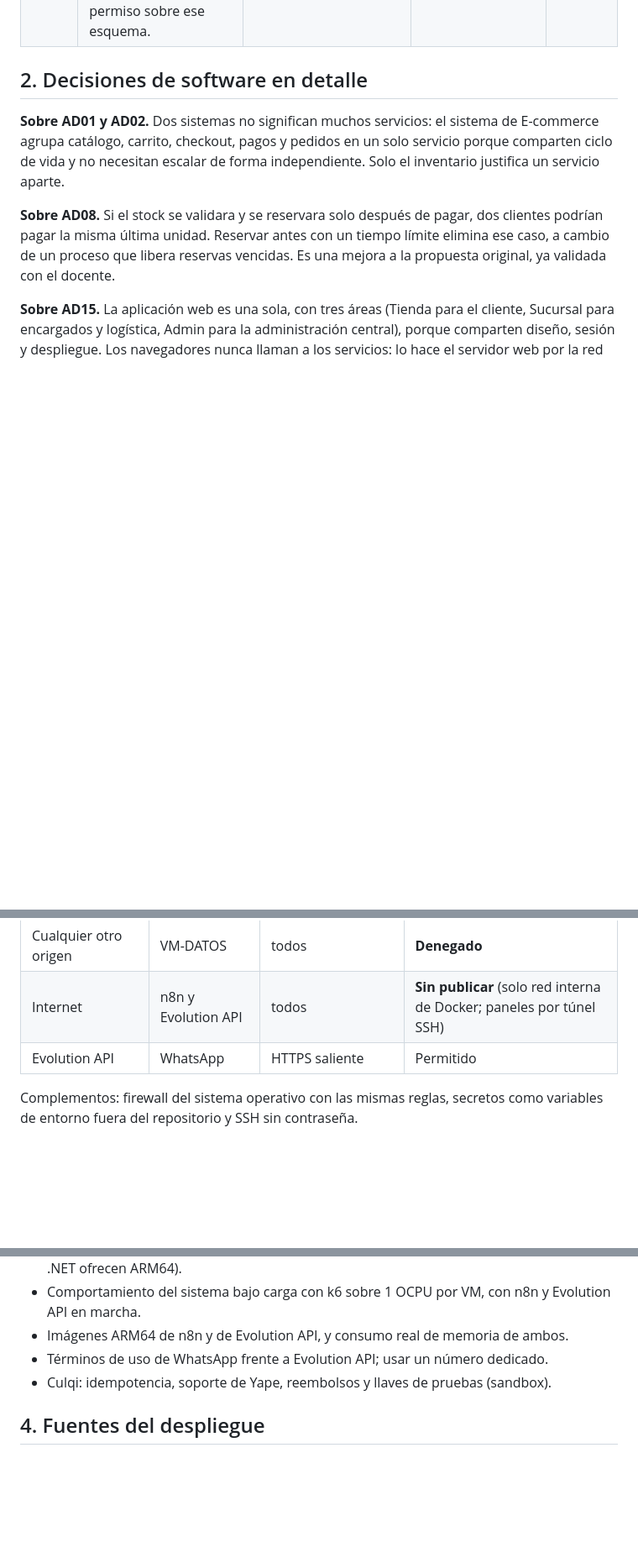
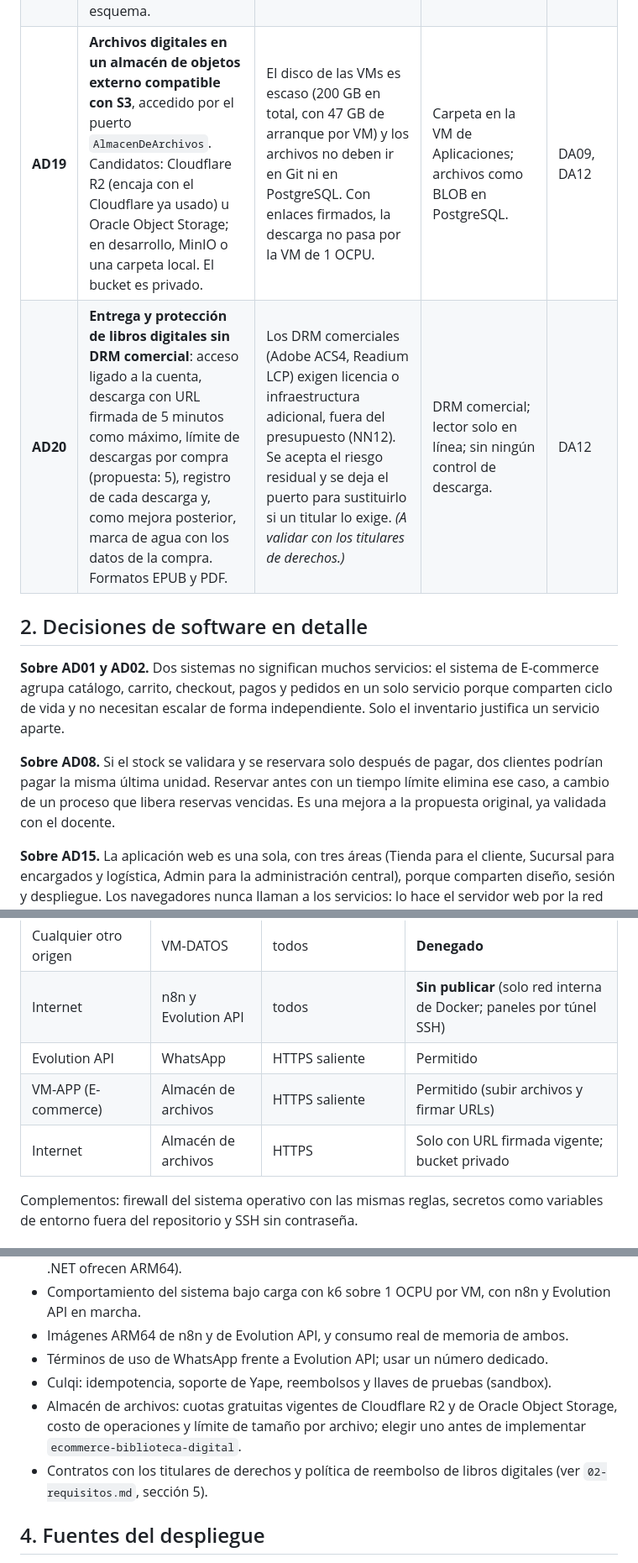
Before and after one commit to P35C4D0R4B1050/BabelHub, a Markdown page: docs/05-decisiones-arquitectonicas.md, 3 parts joined by grey strips. Shown at 84% size. Drawn GitHub-style; blank space fills up the shorter version.

```diff
--- a/docs/05-decisiones-arquitectonicas.md
+++ b/docs/05-decisiones-arquitectonicas.md
@@ -24,6 +24,8 @@ Cada decisión indica el driver que la motiva (`04-drivers-arquitectonicos.md`),
 | **AD16** | **Notificaciones por WhatsApp con Evolution API y n8n**, autoalojados en la VM-APP. Los servicios llaman a un webhook de n8n a través del puerto `Notificador`; n8n arma el mensaje y lo envía por Evolution API. | Costo cero por mensaje y control propio; n8n concentra plantillas y reintentos fuera del código. | Correo o SMS de pago; API oficial de WhatsApp Cloud (pago por conversación y trámite de verificación). | DA06, DA09, DA11 |
 | **AD17** | **Culqi** como pasarela de pago para Yape y tarjetas. El pago se tokeniza en el navegador con el script de Culqi, por lo que el sistema nunca ve datos de tarjeta; el cobro se hace desde el servicio E-commerce con clave de idempotencia propia. | API simple, soporta Yape y tarjetas, buena integración con ASP.NET Core y comisión por transacción sin costo fijo. | Niubiz. | DA06 |
 | **AD18** | **Esquema propio para Identidad** (`identidad`) en la instancia PostgreSQL de Ventas, con su propio rol de base de datos y sus propias migraciones. Ningún otro servicio tiene permiso sobre ese esquema. | Evita una tercera instancia (la RAM es escasa) y mantiene el aislamiento de datos de seguridad. | Tablas de usuarios dentro del esquema de Ventas; una tercera instancia de PostgreSQL. | DA05, DA09 |
+| **AD19** | **Archivos digitales en un almacén de objetos externo compatible con S3**, accedido por el puerto `AlmacenDeArchivos`. Candidatos: Cloudflare R2 (encaja con el Cloudflare ya usado) u Oracle Object Storage; en desarrollo, MinIO o una carpeta local. El bucket es privado. | El disco de las VMs es escaso (200 GB en total, con 47 GB de arranque por VM) y los archivos no deben ir en Git ni en PostgreSQL. Con enlaces firmados, la descarga no pasa por la VM de 1 OCPU. | Carpeta en la VM de Aplicaciones; archivos como BLOB en PostgreSQL. | DA09, DA12 |
+| **AD20** | **Entrega y protección de libros digitales sin DRM comercial**: acceso ligado a la cuenta, descarga con URL firmada de 5 minutos como máximo, límite de descargas por compra (propuesta: 5), registro de cada descarga y, como mejora posterior, marca de agua con los datos de la compra. Formatos EPUB y PDF. | Los DRM comerciales (Adobe ACS4, Readium LCP) exigen licencia o infraestructura adicional, fuera del presupuesto (NN12). Se acepta el riesgo residual y se deja el puerto para sustituirlo si un titular lo exige. *(A validar con los titulares de derechos.)* | DRM comercial; lector solo en línea; sin ningún control de descarga. | DA12 |
 
 ## 2. Decisiones de software en detalle
 
@@ -200,6 +208,8 @@ style LLM fill:#222,stroke:#fff,color:#fff
 | Cualquier otro origen | VM-DATOS | todos | **Denegado** |
 | Internet | n8n y Evolution API | todos | **Sin publicar** (solo red interna de Docker; paneles por túnel SSH) |
 | Evolution API | WhatsApp | HTTPS saliente | Permitido |
+| VM-APP (E-commerce) | Almacén de archivos | HTTPS saliente | Permitido (subir archivos y firmar URLs) |
+| Internet | Almacén de archivos | HTTPS | Solo con URL firmada vigente; bucket privado |
 
 Complementos: firewall del sistema operativo con las mismas reglas, secretos como variables de entorno fuera del repositorio y SSH sin contraseña.
 
@@ -218,6 +228,8 @@ Se propone **Ubuntu Server LTS mínimo sin entorno gráfico** en las VMs de Orac
 - Imágenes ARM64 de n8n y de Evolution API, y consumo real de memoria de ambos.
 - Términos de uso de WhatsApp frente a Evolution API; usar un número dedicado.
 - Culqi: idempotencia, soporte de Yape, reembolsos y llaves de pruebas (sandbox).
+- Almacén de archivos: cuotas gratuitas vigentes de Cloudflare R2 y de Oracle Object Storage, costo de operaciones y límite de tamaño por archivo; elegir uno antes de implementar `ecommerce-biblioteca-digital`.
+- Contratos con los titulares de derechos y política de reembolso de libros digitales (ver `02-requisitos.md`, sección 5).
 
 ## 4. Fuentes del despliegue
 
```
Also changed, not shown: other parts of docs/05-decisiones-arquitectonicas.md (+6 -0 lines), docs/04-drivers-arquitectonicos.md (+6 -2 lines).
